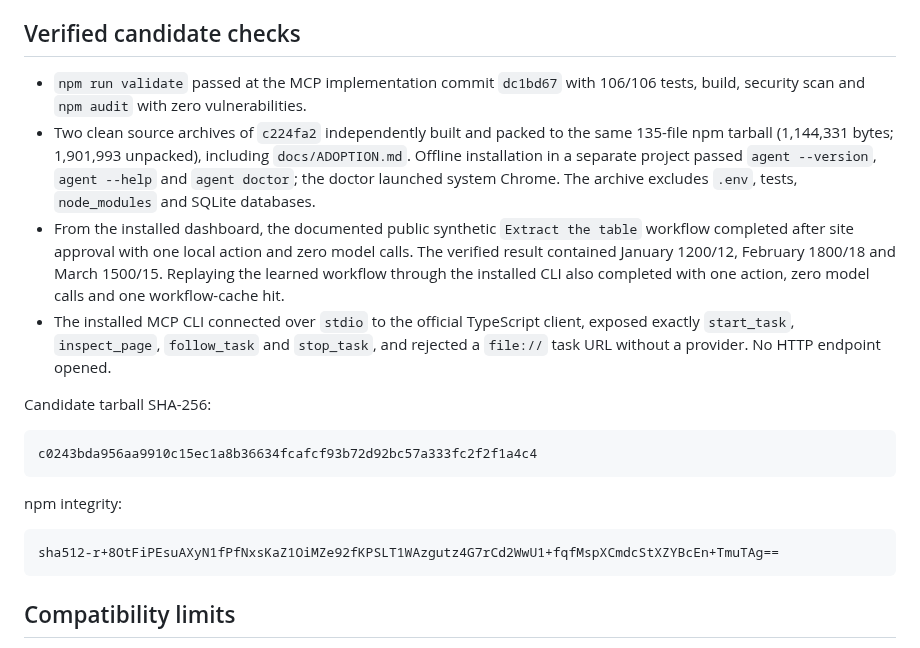
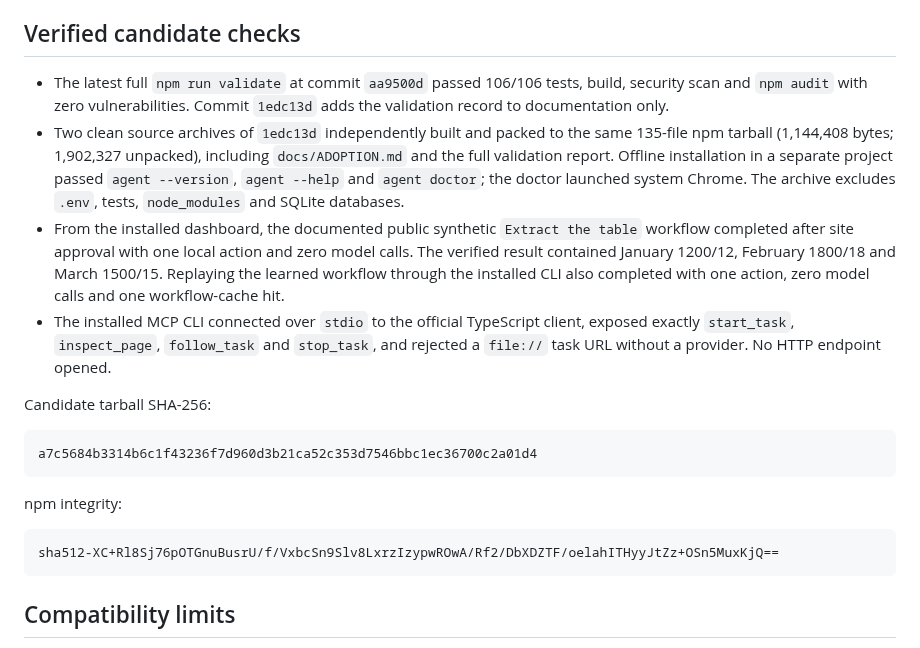
Before and after one commit to OthmaneBlial/FreeComputerUse, a Markdown page: release-notes/0.1.0.md, the part around the change. Rendered like a GitHub page.

Commit message:
docs(release): refresh final tarball evidence

````diff
--- a/release-notes/0.1.0.md
+++ b/release-notes/0.1.0.md
@@ -25,11 +25,12 @@ checks whether the requested result was reached.
 
 ## Verified candidate checks
 
-- `npm run validate` passed at the MCP implementation commit `dc1bd67` with
-  106/106 tests, build, security scan and `npm audit` with zero vulnerabilities.
-- Two clean source archives of `c224fa2` independently built and packed to the
-  same 135-file npm tarball (1,144,331 bytes; 1,901,993 unpacked), including
-  `docs/ADOPTION.md`. Offline
+- The latest full `npm run validate` at commit `aa9500d` passed 106/106 tests,
+  build, security scan and `npm audit` with zero vulnerabilities. Commit
+  `1edc13d` adds the validation record to documentation only.
+- Two clean source archives of `1edc13d` independently built and packed to the
+  same 135-file npm tarball (1,144,408 bytes; 1,902,327 unpacked), including
+  `docs/ADOPTION.md` and the full validation report. Offline
   installation in a separate project passed `agent --version`, `agent --help`
   and `agent doctor`; the doctor launched system Chrome. The archive excludes
   `.env`, tests, `node_modules` and SQLite databases.
@@ -45,13 +46,13 @@ checks whether the requested result was reached.
 Candidate tarball SHA-256:
 
 ```text
-c0243bda956aa9910c15ec1a8b36634fcafcf93b72d92bc57a333fc2f2f1a4c4
+a7c5684b3314b6c1f43236f7d960d3b21ca52c353d7546bbc1ec36700c2a01d4
 ```
 
 npm integrity:
 
 ```text
-sha512-r+8OtFiPEsuAXyN1fPfNxsKaZ1OiMZe92fKPSLT1WAzgutz4G7rCd2WwU1+fqfMspXCmdcStXZYBcEn+TmuTAg==
+sha512-XC+Rl8Sj76pOTGnuBusrU/f/VxbcSn9Slv8LxrzIzypwROwA/Rf2/DbXDZTF/oelahITHyyJtZz+OSn5MuxKjQ==
 ```
 
 ## Compatibility limits
````
Also changed, not shown: ROADMAP.md (+1 -1 lines).
